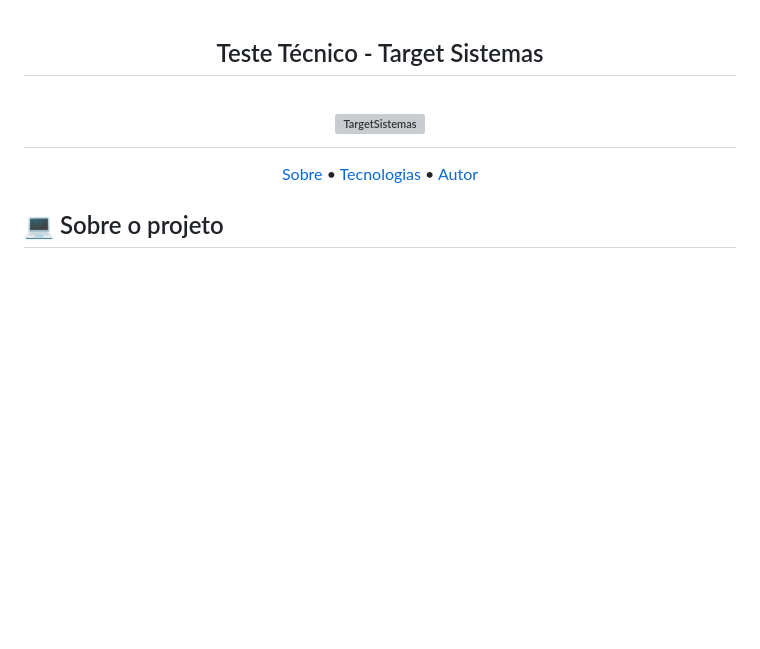
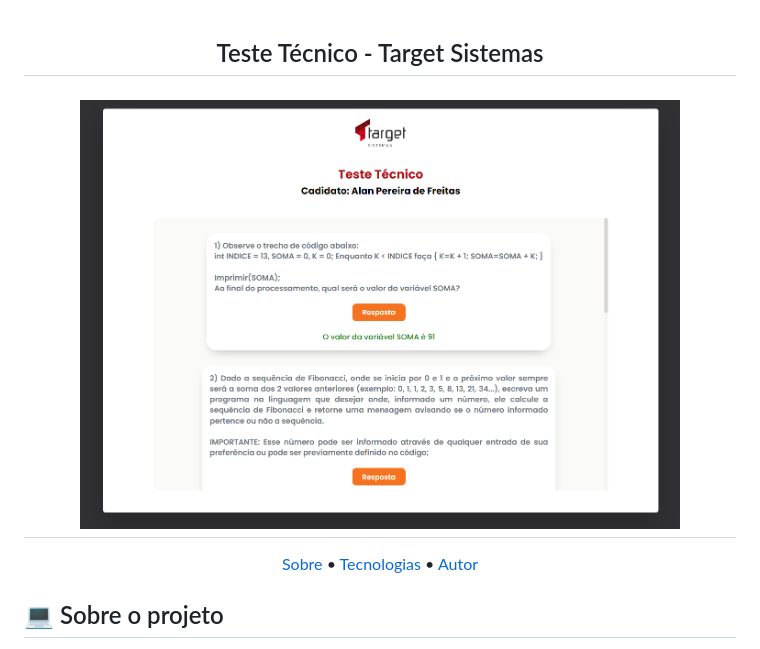
Before and after one commit to freitasbr01/target-sistemas, a Markdown page: README.md, the part around the change. Rendered like a GitHub page; blank space fills up the shorter version; grey boxes are pictures that could not be loaded.

Commit message:
update layout

```diff
--- a/README.md
+++ b/README.md
@@ -1,7 +1,7 @@
 <h2 align="center">Teste Técnico - Target Sistemas</h2>
 
 <h1 align="center">
-    <img width="600px" alt="TargetSistemas" title="#TargetSistemas" src="" />
+    <img width="600px" alt="TargetSistemas" title="#TargetSistemas" src="https://github.com/freitasbr01/target-sistemas/blob/main/assets/layout.png" />
 </h1>
 
 
```
